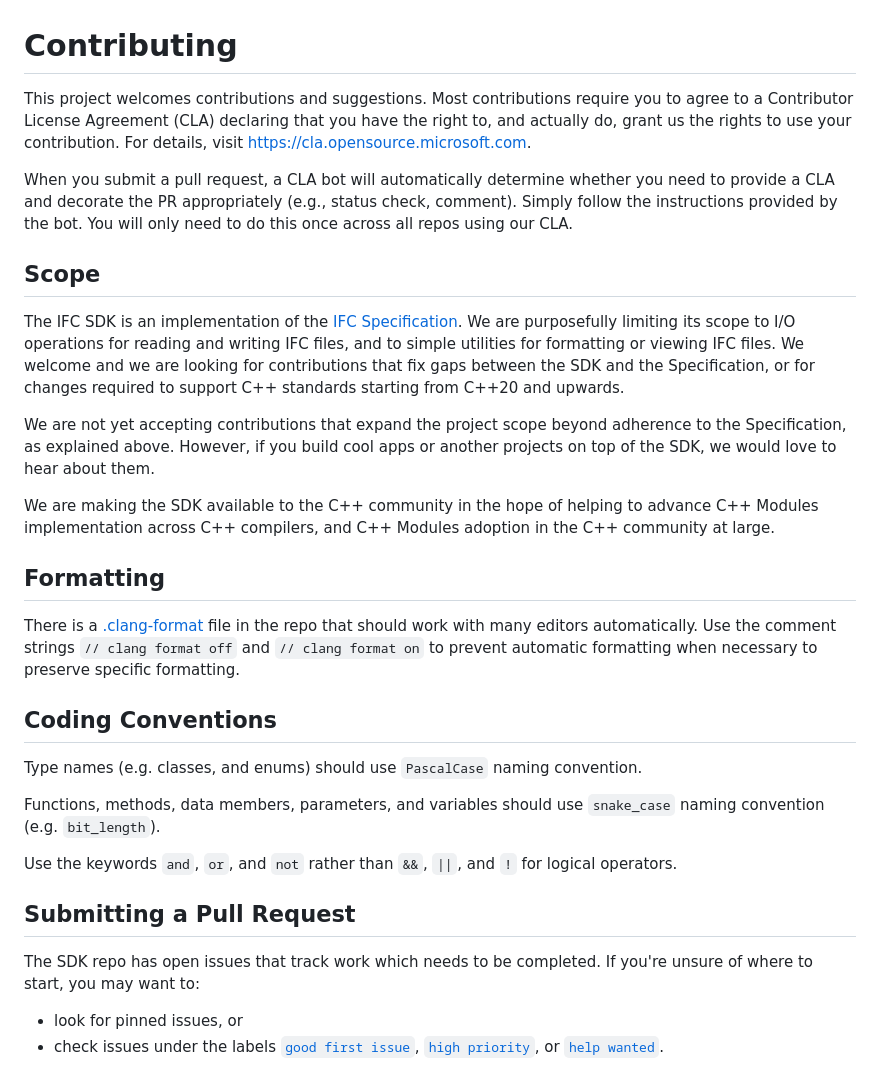
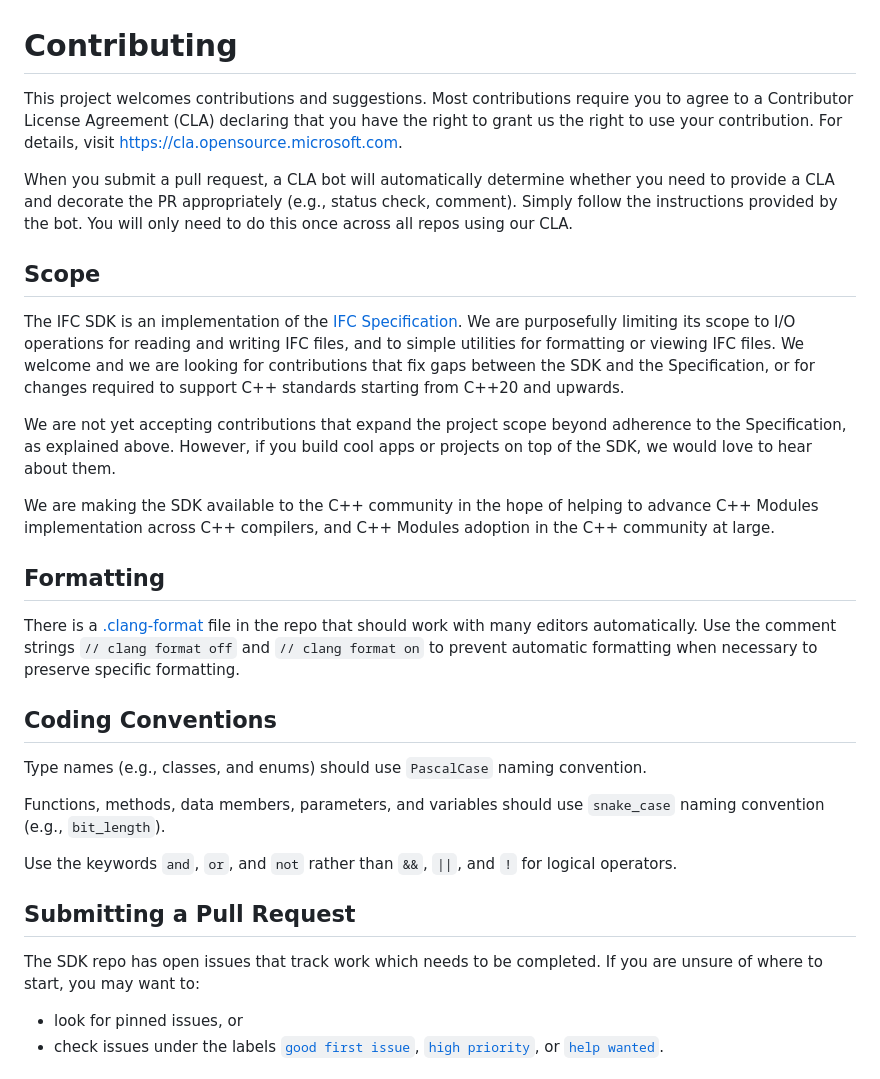
Before and after one commit to microsoft/ifc, a Markdown page: CONTRIBUTING.md, the part around the change. GitHub-like rendering.

```diff
--- a/CONTRIBUTING.md
+++ b/CONTRIBUTING.md
@@ -1,8 +1,8 @@
 # Contributing
 
 This project welcomes contributions and suggestions. Most contributions require you to agree to a
-Contributor License Agreement (CLA) declaring that you have the right to, and actually do, grant us
-the rights to use your contribution. For details, visit https://cla.opensource.microsoft.com.
+Contributor License Agreement (CLA) declaring that you have the right to grant us
+the right to use your contribution. For details, visit https://cla.opensource.microsoft.com.
 
 When you submit a pull request, a CLA bot will automatically determine whether you need to provide
 a CLA and decorate the PR appropriately (e.g., status check, comment). Simply follow the instructions
@@ -15,7 +15,7 @@ simple utilities for formatting or viewing IFC files.  We welcome and we are loo
 for contributions that fix gaps between the SDK and the Specification, or
 for changes required to support C++ standards starting from C++20 and upwards.
 
-We are not yet accepting contributions that expand the project scope beyond  adherence to the Specification, as explained above.  However, if you build cool apps or another projects on top of the SDK, we would love to hear about them.
+We are not yet accepting contributions that expand the project scope beyond  adherence to the Specification, as explained above.  However, if you build cool apps or projects on top of the SDK, we would love to hear about them.
 
 We are making the SDK available to the C++ community in the hope of helping to
 advance C++ Modules implementation across C++ compilers, and C++ Modules adoption in the C++ community at large.
@@ -24,16 +24,16 @@ advance C++ Modules implementation across C++ compilers, and C++ Modules adoptio
 There is a [.clang-format](.clang-format) file in the repo that should work with many editors automatically. Use the comment strings `// clang format off` and `// clang format on` to prevent automatic formatting when necessary to preserve specific formatting.
 
 ## Coding Conventions
-Type names (e.g. classes, and enums) should use `PascalCase` naming convention.
+Type names (e.g., classes, and enums) should use `PascalCase` naming convention.
 
-Functions, methods, data members, parameters, and variables should use `snake_case` naming convention (e.g. `bit_length`).
+Functions, methods, data members, parameters, and variables should use `snake_case` naming convention (e.g., `bit_length`).
 
 Use the keywords `and`, `or`, and `not` rather than `&&`, `||`, and `!` for logical operators.
 
 ## Submitting a Pull Request
 
 The SDK repo has open issues that track work which needs to be completed.
-If you're unsure of where to start, you may want to:
+If you are unsure of where to start, you may want to:
 
 * look for pinned issues, or
 * check issues under the labels [`good first issue`][label:"good first issue"],
```
Also changed, not shown: README.md (+4 -6 lines).
